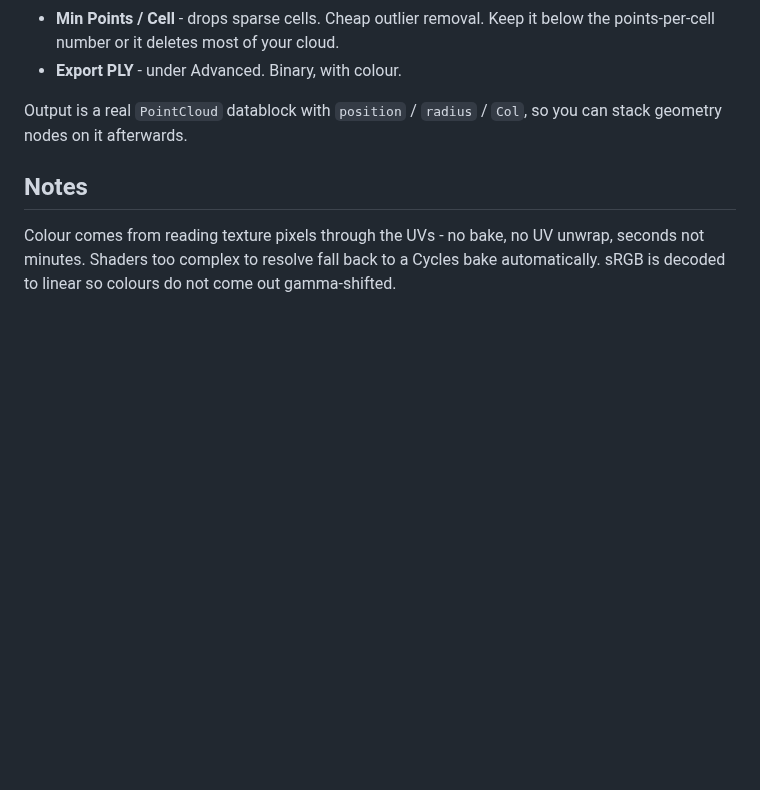
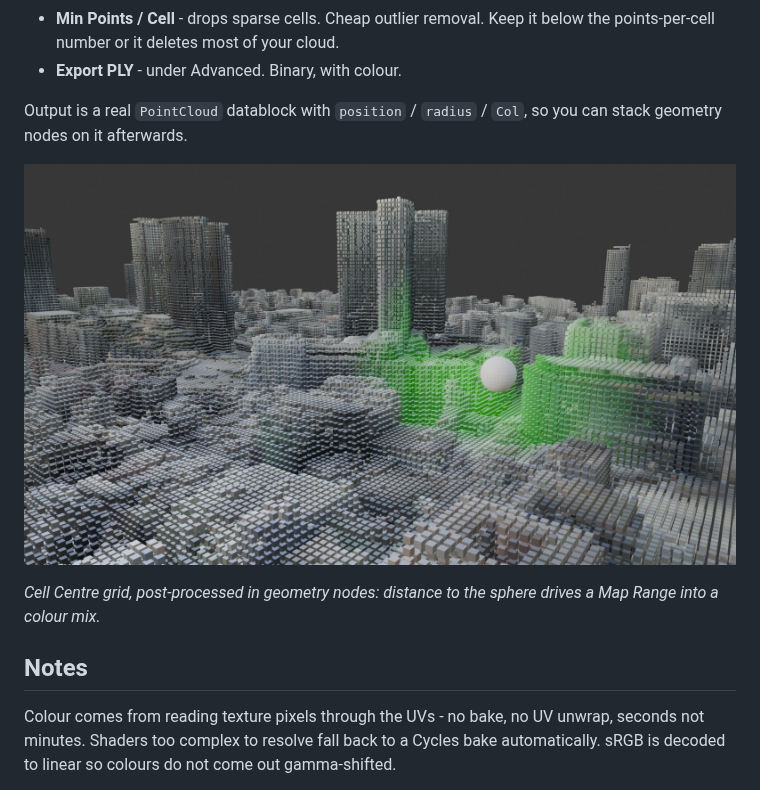
Before and after one commit to luigipacheco/mixtli, a Markdown page: README.md, the part around the change. Drawn GitHub-style; pictures changed too: docs/attractors.jpg (added); blank space fills up the shorter version.

Commit message:
Add attractor grid screenshot to README

```diff
--- a/README.md
+++ b/README.md
@@ -46,6 +46,11 @@ sense for your object.
 Output is a real `PointCloud` datablock with `position` / `radius` / `Col`, so
 you can stack geometry nodes on it afterwards.
 
+![Regular grid with an attractor](docs/attractors.jpg)
+
+*Cell Centre grid, post-processed in geometry nodes: distance to the sphere
+drives a Map Range into a colour mix.*
+
 ## Notes
 
 Colour comes from reading texture pixels through the UVs - no bake, no UV
```
